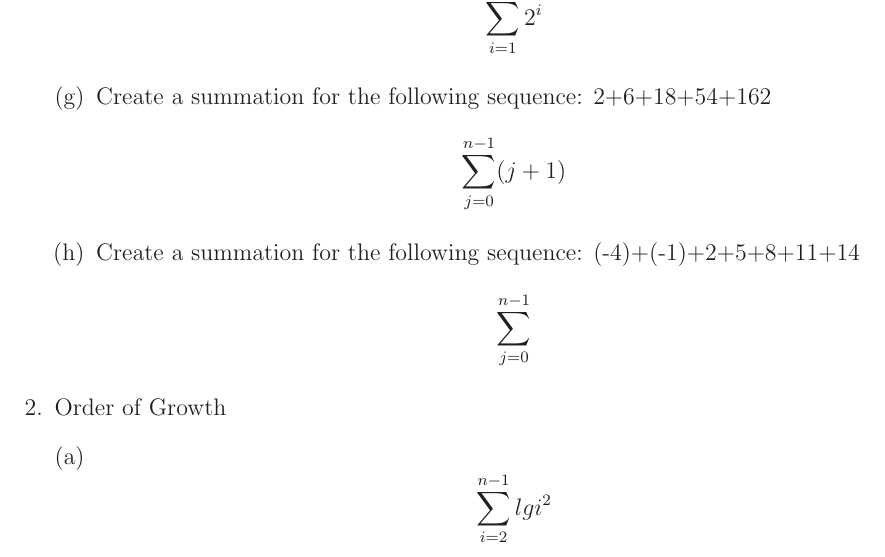
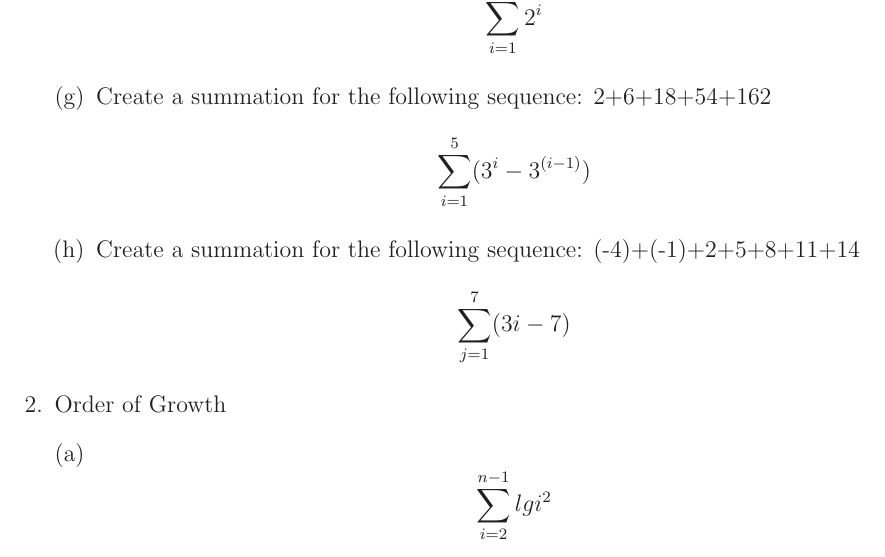
Before and after one commit to MitchGaines/CS2223, a LaTeX document (hwk1/hwk1.tex): part of page 2 of 2, cut so that both start at the same text. Compiled offline with LaTeX, dvips and Ghostscript.

Commit message:
part 1 done

```diff
--- a/hwk1/hwk1.tex
+++ b/hwk1/hwk1.tex
@@ -74,9 +74,9 @@ Date: 3/22/2017\\ --------------------------------------------------------------
 					\item Create a summation for the following sequence: 2+4+8+16+32+64
 								$$\sum_{i=1}^{6} 2^{i}$$
 					\item Create a summation for the following sequence: 2+6+18+54+162
-								$$\sum_{j=0}^{n-1} (j+1)$$
+								$$\sum_{i=1}^{5} (3^{i} - 3^{(i-1)})$$
 				\item Create a summation for the following sequence: (-4)+(-1)+2+5+8+11+14
-								$$\sum_{j=0}^{n-1} $$
+								$$\sum_{j=1}^{7} (3i - 7) $$
 				\end {enumerate}
 \item Order of Growth
 				\begin {enumerate}[(a)]
```
Also changed, not shown: hwk1/hwk1.pdf, 2 other files.
